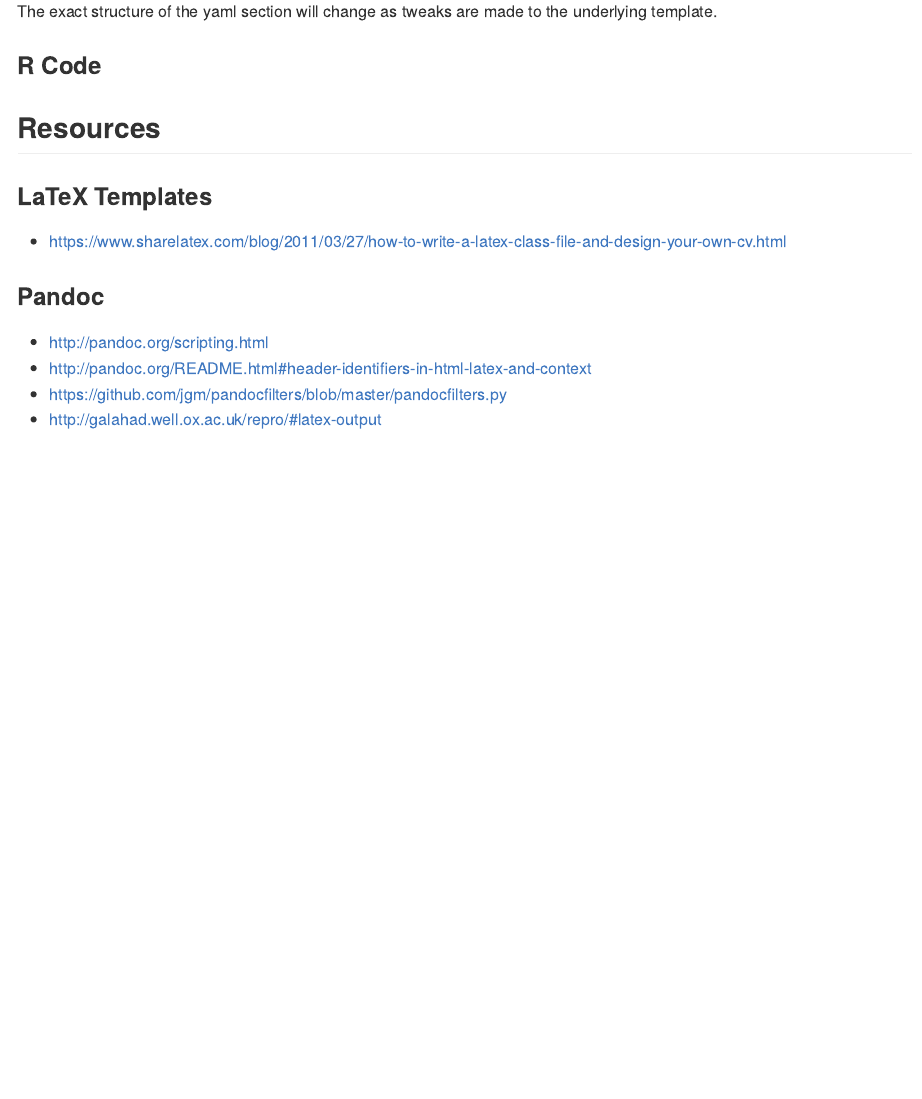
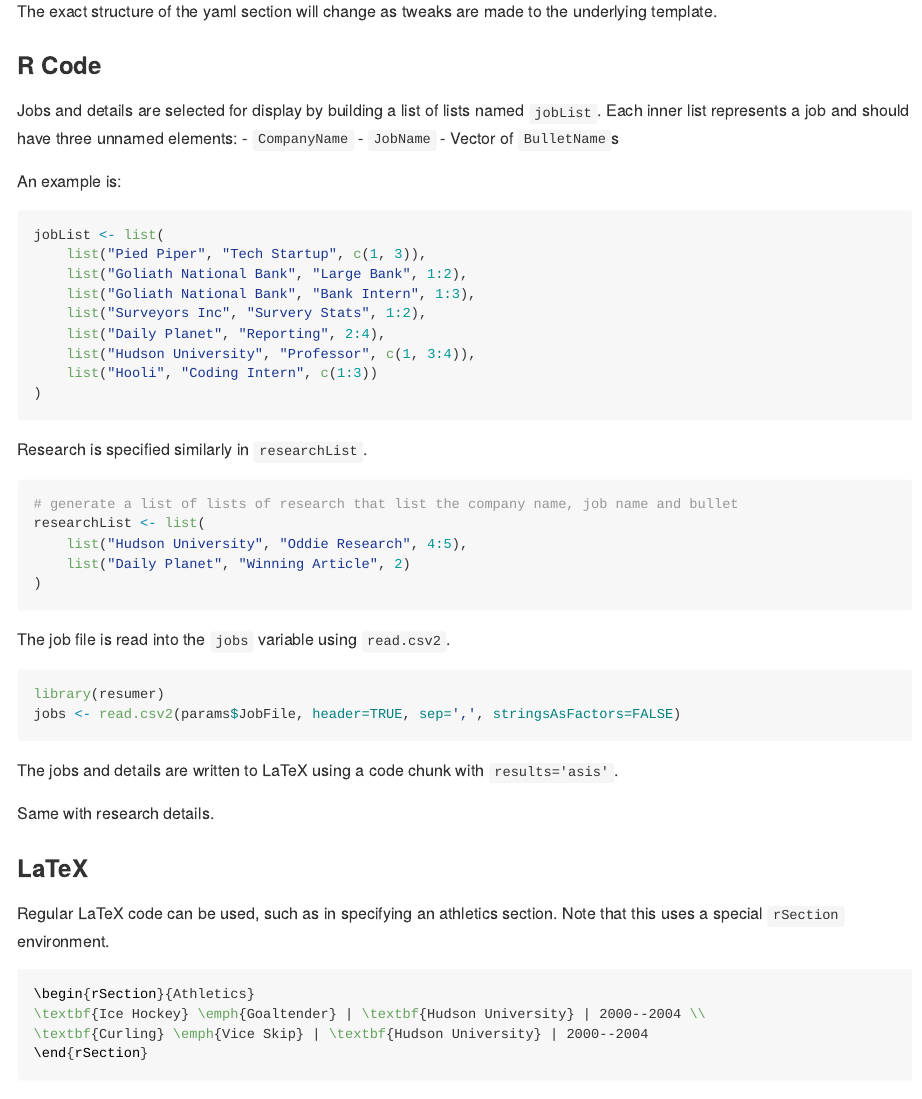
Before and after one commit to jaredlander/resumer, an R Markdown document (README.Rmd): the page in a window 1100 px wide, from 3070 px down. The pictures show the output file README.md that the author committed with the source, drawn offline in the style of GitHub; badge pictures from the web are left out.

Commit message:
Flushed out more information.

````diff
--- a/README.Rmd
+++ b/README.Rmd
@@ -115,7 +115,60 @@ highlights:
 The exact structure of the yaml section will change as tweaks are made to the underlying template.
 
 ### R Code
+Jobs and details are selected for display by building a list of lists named `jobList`.  Each inner list represents a job and should have three unnamed elements:
+- `CompanyName`
+- `JobName`
+- Vector of `BulletName`s
 
+An example is:
+```{r list-jobs,eval=FALSE}
+jobList <- list(
+    list("Pied Piper", "Tech Startup", c(1, 3)),
+    list("Goliath National Bank", "Large Bank", 1:2),
+    list("Goliath National Bank", "Bank Intern", 1:3),
+    list("Surveyors Inc", "Survery Stats", 1:2),
+    list("Daily Planet", "Reporting", 2:4),
+    list("Hudson University", "Professor", c(1, 3:4)),
+    list("Hooli", "Coding Intern", c(1:3))
+)
+```
+
+Research is specified similarly in `researchList`.
+```{r list-research,eval=FALSE}
+# generate a list of lists of research that list the company name, job name and bullet
+researchList <- list(
+    list("Hudson University", "Oddie Research", 4:5),
+    list("Daily Planet", "Winning Article", 2)
+)
+```
+
+The job file is read into the `jobs` variable using `read.csv2`.
+
+```{r read-jobs,eval=FALSE}
+library(resumer)
+jobs <- read.csv2(params$JobFile, header=TRUE, sep=',', stringsAsFactors=FALSE)
+```
+
+The jobs and details are written to LaTeX using a code chunk with `results='asis'`.
+```{r generatejob-section,results='asis',echo=FALSE,dependson=c('list-research', 'read-jobs'),eval=FALSE}
+cat(generateSection(jobs, jobList))
+```
+
+Same with research details.
+```{r generate-research-section,results='asis',echo=FALSE,eval=TRUE,dependson=c('list-research','read-jobs'),eval=FALSE}
+#cat('\\clearpage')
+cat(generateSection(jobs, researchList, sectionName='Research Experience', type='Research'))
+```
+
+### LaTeX
+Regular LaTeX code can be used, such as in specifying an athletics section.  Note that this uses a special `rSection` environment.
+
+```LaTeX
+\begin{rSection}{Athletics}
+\textbf{Ice Hockey} \emph{Goaltender} | \textbf{Hudson University} | 2000--2004 \\
+\textbf{Curling} \emph{Vice Skip} | \textbf{Hudson University} | 2000--2004
+\end{rSection}
+```
 
 ## Resources
 
````
Also changed, not shown: README.md, README.Rmd (2 more changed lines).
